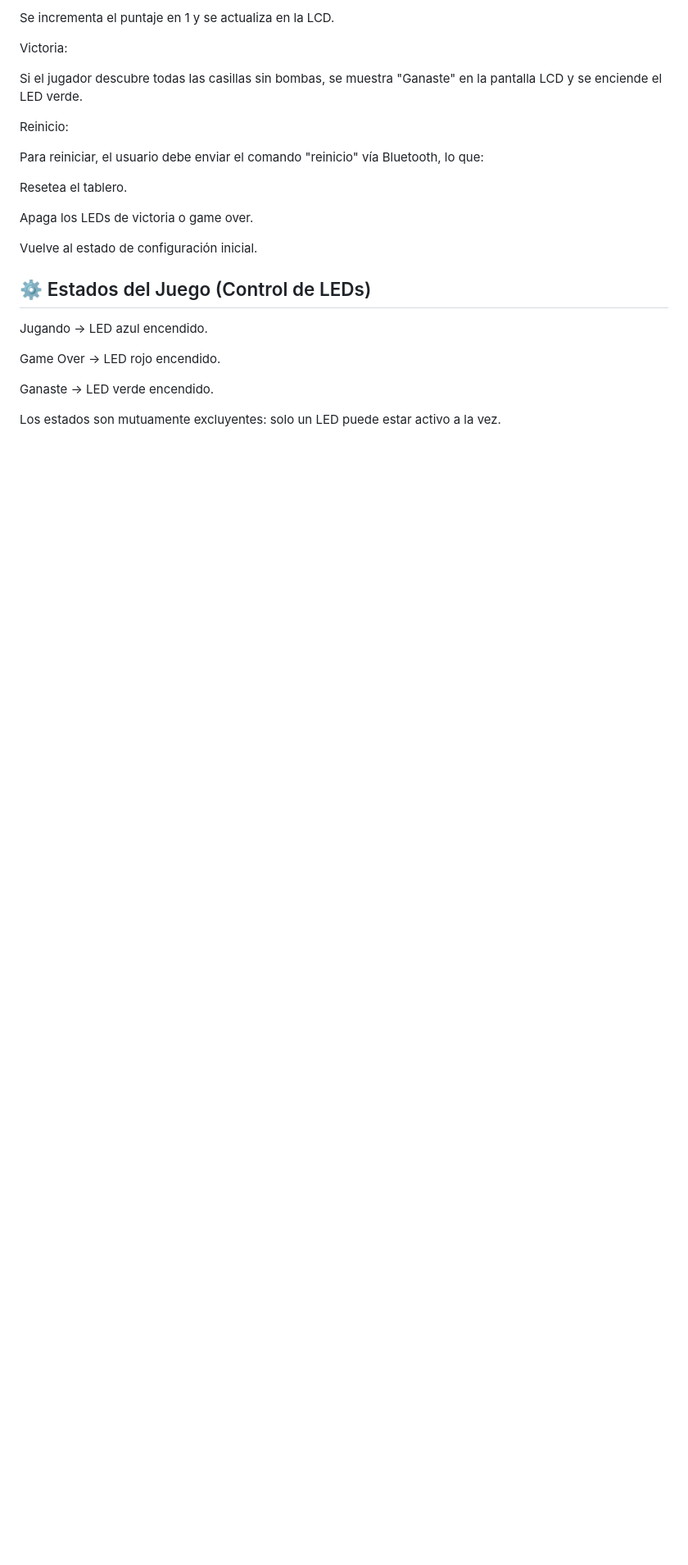
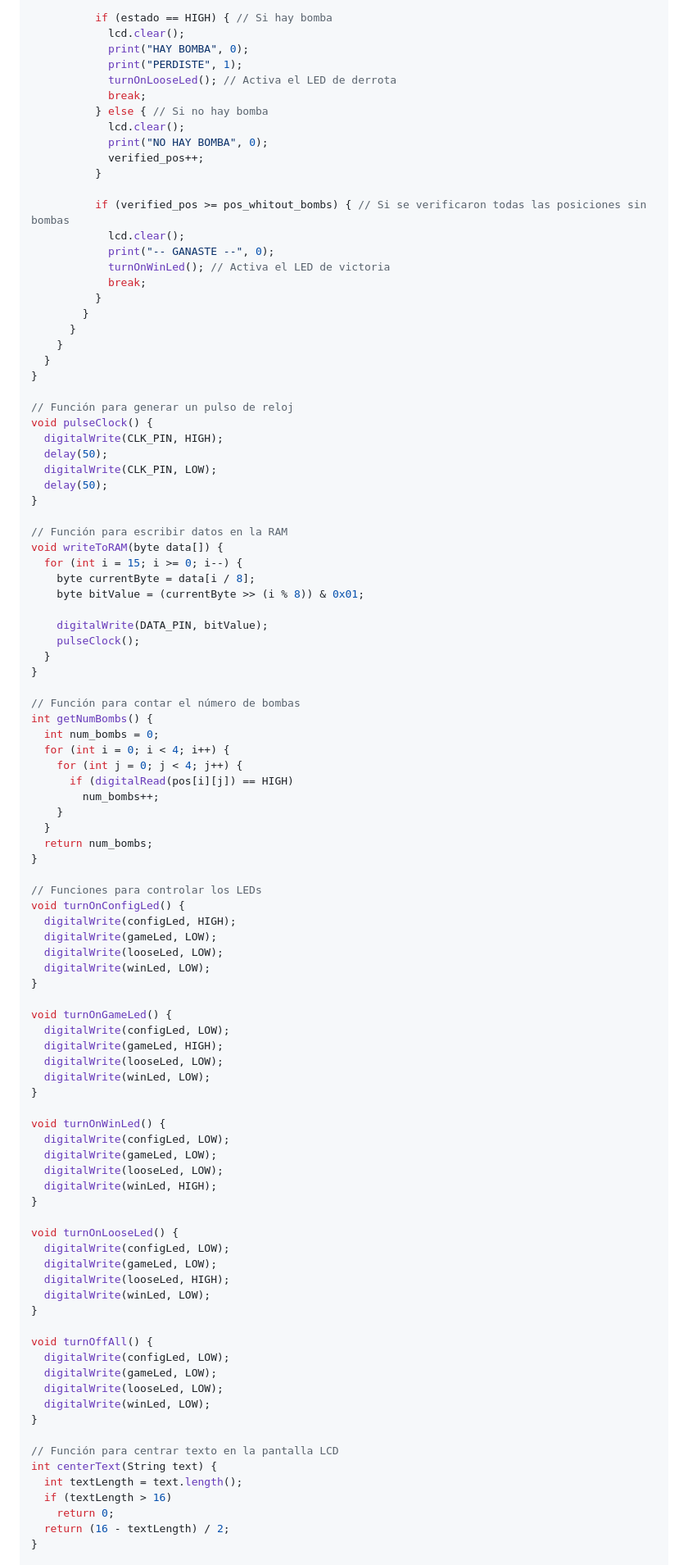
Before and after one commit to Ennero/-ORGA-Proyecto_G3, a Markdown page: informe/Documentacion.md, the part around the change printed below. Shown: that part at 82% size. Drawn GitHub-style; blank space fills up the shorter version.

```diff
--- a/informe/Documentacion.md
+++ b/informe/Documentacion.md
@@ -139,26 +245,100 @@ Se marca la posición como descubierta.
 
-Se incrementa el puntaje en 1 y se actualiza en la LCD.
+          if (estado == HIGH) { // Si hay bomba
+            lcd.clear();
+            print("HAY BOMBA", 0);
+            print("PERDISTE", 1);
+            turnOnLooseLed(); // Activa el LED de derrota
+            break;
+          } else { // Si no hay bomba
+            lcd.clear();
+            print("NO HAY BOMBA", 0);
+            verified_pos++;
+          }
 
-Victoria:
+          if (verified_pos >= pos_whitout_bombs) { // Si se verificaron todas las posiciones sin bombas
+            lcd.clear();
+            print("-- GANASTE --", 0);
+            turnOnWinLed(); // Activa el LED de victoria
+            break;
+          }
+        }
+      }
+    }
+  }
+}
 
-Si el jugador descubre todas las casillas sin bombas, se muestra "Ganaste" en la pantalla LCD y se enciende el LED verde.
+// Función para generar un pulso de reloj
+void pulseClock() {
+  digitalWrite(CLK_PIN, HIGH);
+  delay(50);
+  digitalWrite(CLK_PIN, LOW);
+  delay(50);
+}
 
-Reinicio:
+// Función para escribir datos en la RAM
+void writeToRAM(byte data[]) {
+  for (int i = 15; i >= 0; i--) {
+    byte currentByte = data[i / 8];
+    byte bitValue = (currentByte >> (i % 8)) & 0x01;
 
-Para reiniciar, el usuario debe enviar el comando "reinicio" vía Bluetooth, lo que:
+    digitalWrite(DATA_PIN, bitValue);
+    pulseClock();
+  }
+}
 
-Resetea el tablero.
+// Función para contar el número de bombas
+int getNumBombs() {
+  int num_bombs = 0;
+  for (int i = 0; i < 4; i++) {
+    for (int j = 0; j < 4; j++) {
+      if (digitalRead(pos[i][j]) == HIGH)
+        num_bombs++;
+    }
+  }
+  return num_bombs;
+}
 
-Apaga los LEDs de victoria o game over.
+// Funciones para controlar los LEDs
+void turnOnConfigLed() {
+  digitalWrite(configLed, HIGH);
+  digitalWrite(gameLed, LOW);
+  digitalWrite(looseLed, LOW);
+  digitalWrite(winLed, LOW);
+}
 
-Vuelve al estado de configuración inicial.
+void turnOnGameLed() {
+  digitalWrite(configLed, LOW);
+  digitalWrite(gameLed, HIGH);
+  digitalWrite(looseLed, LOW);
+  digitalWrite(winLed, LOW);
+}
 
-## ⚙ Estados del Juego (Control de LEDs)
-Jugando → LED azul encendido.
+void turnOnWinLed() {
+  digitalWrite(configLed, LOW);
+  digitalWrite(gameLed, LOW);
+  digitalWrite(looseLed, LOW);
+  digitalWrite(winLed, HIGH);
+}
 
-Game Over → LED rojo encendido.
+void turnOnLooseLed() {
+  digitalWrite(configLed, LOW);
+  digitalWrite(gameLed, LOW);
+  digitalWrite(looseLed, HIGH);
+  digitalWrite(winLed, LOW);
+}
 
-Ganaste → LED verde encendido.
+void turnOffAll() {
+  digitalWrite(configLed, LOW);
+  digitalWrite(gameLed, LOW);
+  digitalWrite(looseLed, LOW);
+  digitalWrite(winLed, LOW);
+}
 
-Los estados son mutuamente excluyentes: solo un LED puede estar activo a la vez.
+// Función para centrar texto en la pantalla LCD
+int centerText(String text) {
+  int textLength = text.length();
+  if (textLength > 16)
+    return 0;
+  return (16 - textLength) / 2;
+}
 
```
Also changed, not shown: other parts of informe/Documentacion.md (+180 -113 lines), informe/image-7.png (added), 2 other files.
